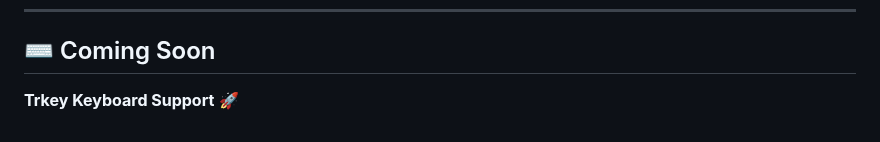
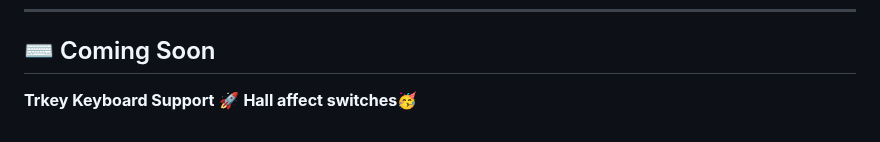
Before and after one commit to trinibos1/TRkey_mapper, a Markdown page: README.md, the part around the change. Drawn GitHub-style.

```diff
--- a/README.md
+++ b/README.md
@@ -163,3 +163,4 @@ MIT License – free to use, modify, and distribute.
 ## ⌨️ Coming Soon
 
 **Trkey Keyboard Support** 🚀
+**Hall affect switches**🥳
```
